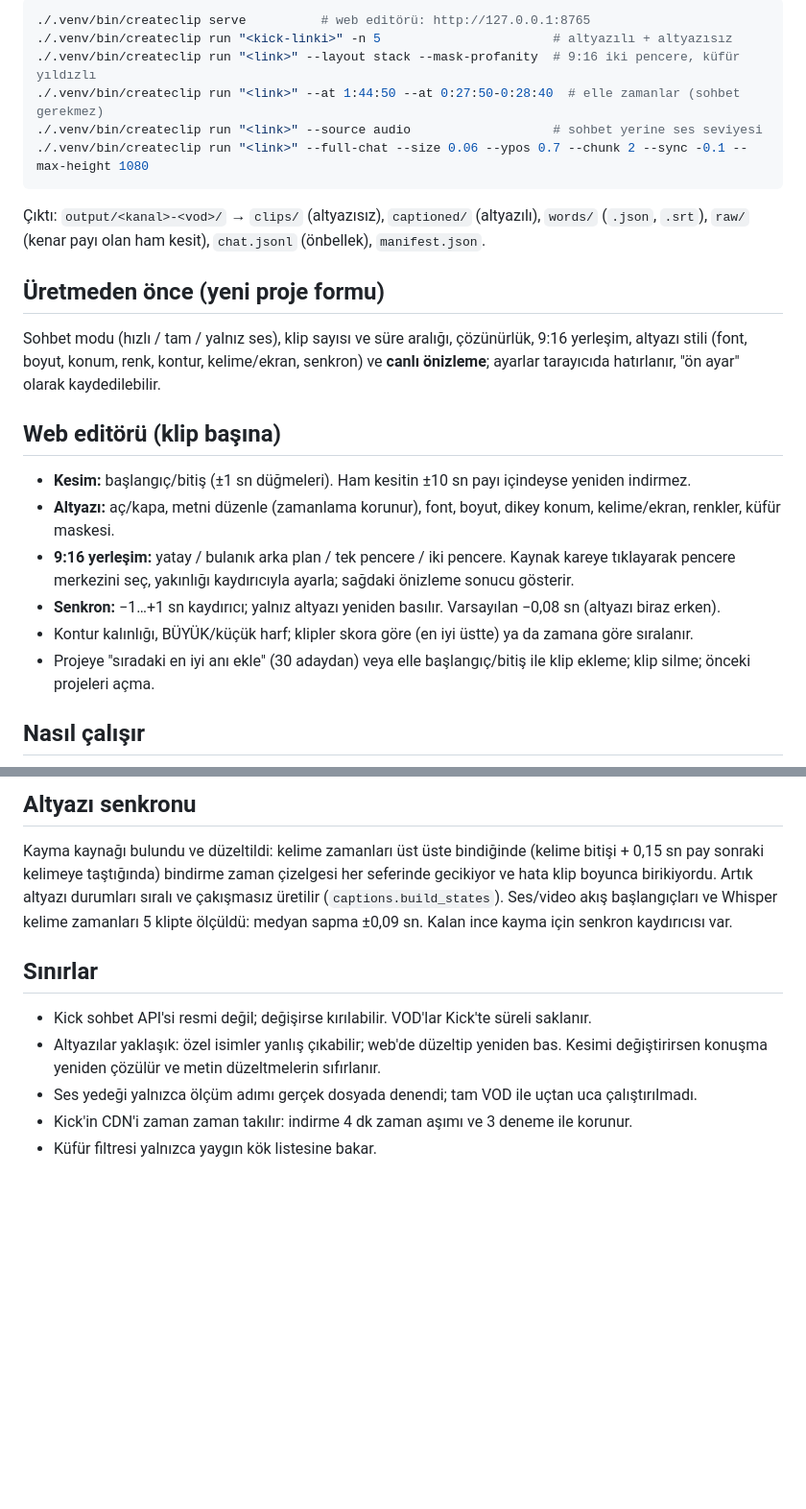
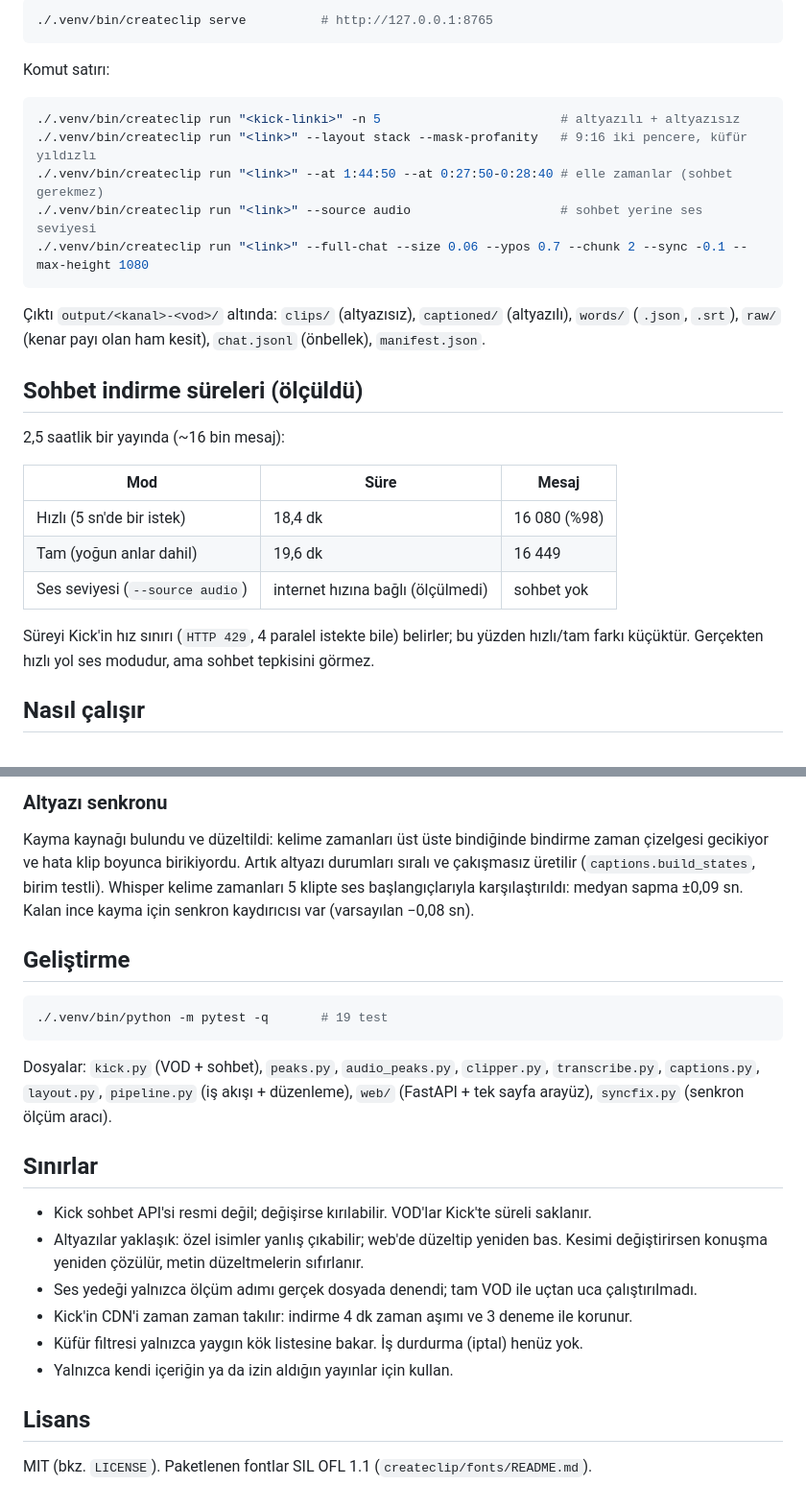
Before and after one commit to emirhan-coban/createclip, a Markdown page: README.md, 2 parts joined by grey strips. Shown at 96% size. Drawn GitHub-style; blank space fills up the shorter version.

````diff
--- a/README.md
+++ b/README.md
@@ -16,27 +35,27 @@ cd createclip && python3 -m venv .venv && ./.venv/bin/pip install -e ".[dev]"
 ```bash
-./.venv/bin/createclip serve          # web editörü: http://127.0.0.1:8765
-./.venv/bin/createclip run "<kick-linki>" -n 5                       # altyazılı + altyazısız
-./.venv/bin/createclip run "<link>" --layout stack --mask-profanity  # 9:16 iki pencere, küfür yıldızlı
-./.venv/bin/createclip run "<link>" --at 1:44:50 --at 0:27:50-0:28:40  # elle zamanlar (sohbet gerekmez)
-./.venv/bin/createclip run "<link>" --source audio                   # sohbet yerine ses seviyesi
+./.venv/bin/createclip serve          # http://127.0.0.1:8765
+```
+Komut satırı:
+```bash
+./.venv/bin/createclip run "<kick-linki>" -n 5                        # altyazılı + altyazısız
+./.venv/bin/createclip run "<link>" --layout stack --mask-profanity   # 9:16 iki pencere, küfür yıldızlı
+./.venv/bin/createclip run "<link>" --at 1:44:50 --at 0:27:50-0:28:40 # elle zamanlar (sohbet gerekmez)
+./.venv/bin/createclip run "<link>" --source audio                    # sohbet yerine ses seviyesi
 ./.venv/bin/createclip run "<link>" --full-chat --size 0.06 --ypos 0.7 --chunk 2 --sync -0.1 --max-height 1080
 ```
-Çıktı: `output/<kanal>-<vod>/` → `clips/` (altyazısız), `captioned/` (altyazılı), `words/` (`.json`, `.srt`),
+Çıktı `output/<kanal>-<vod>/` altında: `clips/` (altyazısız), `captioned/` (altyazılı), `words/` (`.json`, `.srt`),
 `raw/` (kenar payı olan ham kesit), `chat.jsonl` (önbellek), `manifest.json`.
 
-## Üretmeden önce (yeni proje formu)
-Sohbet modu (hızlı / tam / yalnız ses), klip sayısı ve süre aralığı, çözünürlük, 9:16 yerleşim, altyazı stili
-(font, boyut, konum, renk, kontur, kelime/ekran, senkron) ve **canlı önizleme**; ayarlar tarayıcıda hatırlanır,
-"ön ayar" olarak kaydedilebilir.
+## Sohbet indirme süreleri (ölçüldü)
+2,5 saatlik bir yayında (~16 bin mesaj):
 
-## Web editörü (klip başına)
-- **Kesim:** başlangıç/bitiş (±1 sn düğmeleri). Ham kesitin ±10 sn payı içindeyse yeniden indirmez.
-- **Altyazı:** aç/kapa, metni düzenle (zamanlama korunur), font, boyut, dikey konum, kelime/ekran, renkler, küfür maskesi.
-- **9:16 yerleşim:** yatay / bulanık arka plan / tek pencere / iki pencere. Kaynak kareye tıklayarak pencere
-  merkezini seç, yakınlığı kaydırıcıyla ayarla; sağdaki önizleme sonucu gösterir.
-- **Senkron:** −1…+1 sn kaydırıcı; yalnız altyazı yeniden basılır. Varsayılan −0,08 sn (altyazı biraz erken).
-- Kontur kalınlığı, BÜYÜK/küçük harf; klipler skora göre (en iyi üstte) ya da zamana göre sıralanır.
-- Projeye "sıradaki en iyi anı ekle" (30 adaydan) veya elle başlangıç/bitiş ile klip ekleme; klip silme;
-  önceki projeleri açma.
+| Mod | Süre | Mesaj |
+|---|---|---|
+| Hızlı (5 sn'de bir istek) | 18,4 dk | 16 080 (%98) |
+| Tam (yoğun anlar dahil) | 19,6 dk | 16 449 |
+| Ses seviyesi (`--source audio`) | internet hızına bağlı (ölçülmedi) | sohbet yok |
+
+Süreyi Kick'in hız sınırı (`HTTP 429`, 4 paralel istekte bile) belirler; bu yüzden hızlı/tam farkı küçüktür.
+Gerçekten hızlı yol ses modudur, ama sohbet tepkisini görmez.
 
 ## Nasıl çalışır
@@ -57,14 +80,25 @@ Sohbet modu (hızlı / tam / yalnız ses), klip sayısı ve süre aralığı, ç
 
-## Altyazı senkronu
-Kayma kaynağı bulundu ve düzeltildi: kelime zamanları üst üste bindiğinde (kelime bitişi + 0,15 sn pay sonraki kelimeye taştığında)
-bindirme zaman çizelgesi her seferinde gecikiyor ve hata klip boyunca birikiyordu. Artık altyazı durumları sıralı ve
-çakışmasız üretilir (`captions.build_states`). Ses/video akış başlangıçları ve Whisper kelime zamanları 5 klipte ölçüldü:
-medyan sapma ±0,09 sn. Kalan ince kayma için senkron kaydırıcısı var.
+### Altyazı senkronu
+Kayma kaynağı bulundu ve düzeltildi: kelime zamanları üst üste bindiğinde bindirme zaman çizelgesi gecikiyor ve hata klip boyunca
+birikiyordu. Artık altyazı durumları sıralı ve çakışmasız üretilir (`captions.build_states`, birim testli). Whisper kelime
+zamanları 5 klipte ses başlangıçlarıyla karşılaştırıldı: medyan sapma ±0,09 sn. Kalan ince kayma için senkron kaydırıcısı var
+(varsayılan −0,08 sn).
+
+## Geliştirme
+```bash
+./.venv/bin/python -m pytest -q       # 19 test
+```
+Dosyalar: `kick.py` (VOD + sohbet), `peaks.py`, `audio_peaks.py`, `clipper.py`, `transcribe.py`, `captions.py`, `layout.py`,
+`pipeline.py` (iş akışı + düzenleme), `web/` (FastAPI + tek sayfa arayüz), `syncfix.py` (senkron ölçüm aracı).
 
 ## Sınırlar
 - Kick sohbet API'si resmi değil; değişirse kırılabilir. VOD'lar Kick'te süreli saklanır.
-- Altyazılar yaklaşık: özel isimler yanlış çıkabilir; web'de düzeltip yeniden bas. Kesimi değiştirirsen
-  konuşma yeniden çözülür ve metin düzeltmelerin sıfırlanır.
+- Altyazılar yaklaşık: özel isimler yanlış çıkabilir; web'de düzeltip yeniden bas. Kesimi değiştirirsen konuşma yeniden çözülür,
+  metin düzeltmelerin sıfırlanır.
 - Ses yedeği yalnızca ölçüm adımı gerçek dosyada denendi; tam VOD ile uçtan uca çalıştırılmadı.
 - Kick'in CDN'i zaman zaman takılır: indirme 4 dk zaman aşımı ve 3 deneme ile korunur.
-- Küfür filtresi yalnızca yaygın kök listesine bakar.
+- Küfür filtresi yalnızca yaygın kök listesine bakar. İş durdurma (iptal) henüz yok.
+- Yalnızca kendi içeriğin ya da izin aldığın yayınlar için kullan.
+
+## Lisans
+MIT (bkz. `LICENSE`). Paketlenen fontlar SIL OFL 1.1 (`createclip/fonts/README.md`).
````
Also changed, not shown: other parts of README.md (+41 -18 lines), docs/img/fonts.png (added), docs/img/new-project.png (added), docs/img/portrait.png (added), 3 other files.
